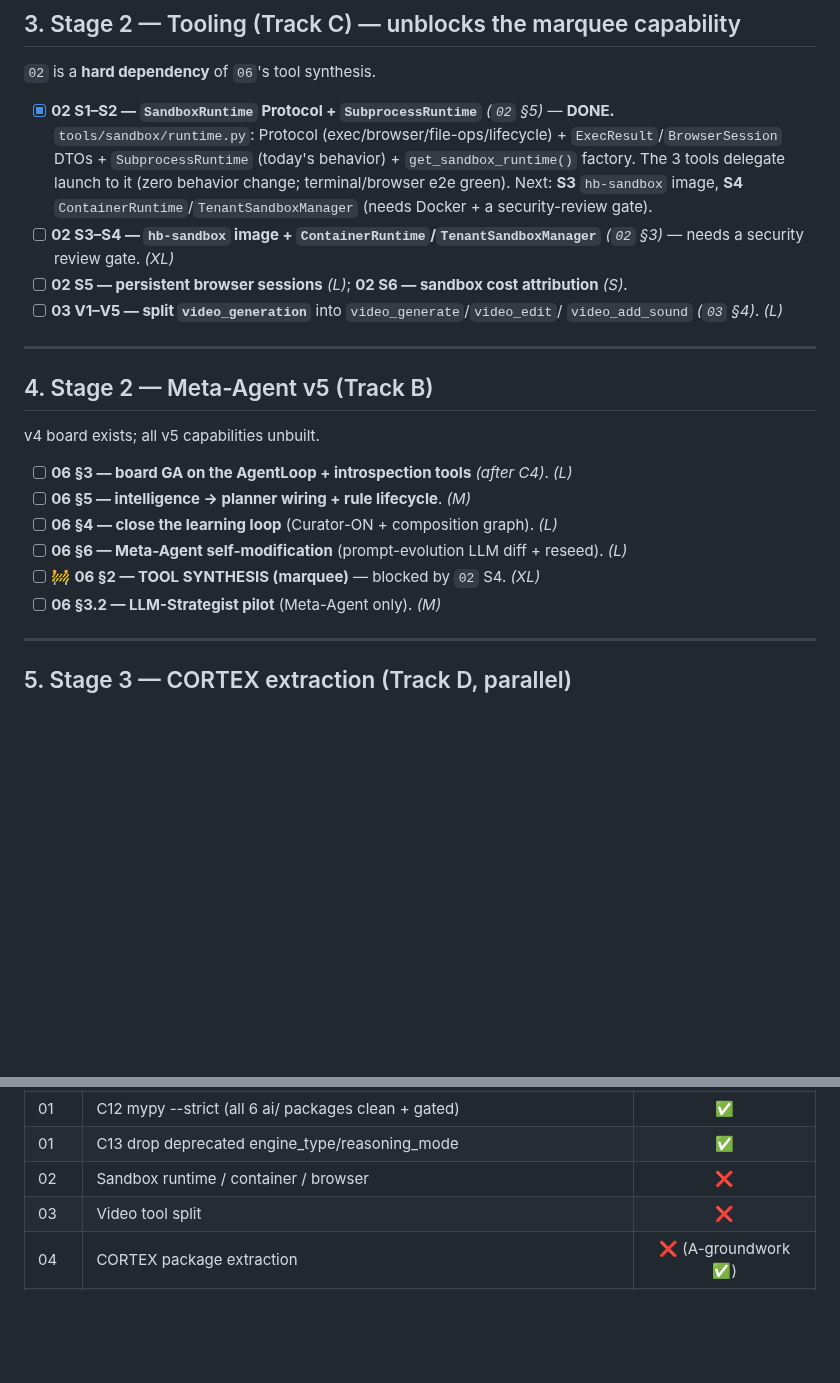
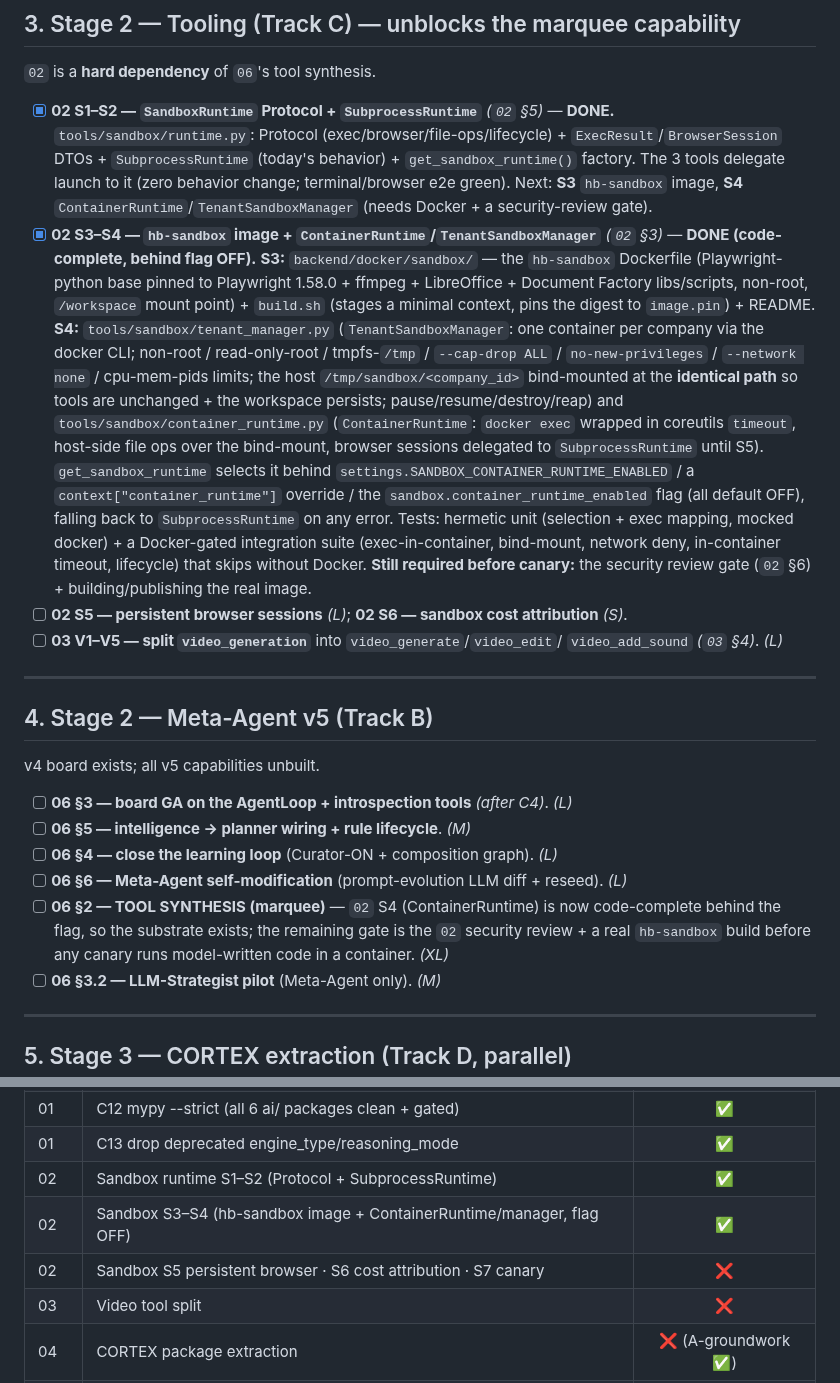
Before and after one commit to gondolerahul/hb-proto-3, a Markdown page: docs/phase12/WHATS_NEXT.md, 2 parts joined by grey strips. Rendered like a GitHub page; blank space fills up the shorter version.

```diff
--- a/docs/phase12/WHATS_NEXT.md
+++ b/docs/phase12/WHATS_NEXT.md
@@ -126,8 +126,28 @@ capabilities, `07` hardening — none started.
       (zero behavior change; terminal/browser e2e green). Next: **S3** `hb-sandbox`
       image, **S4** `ContainerRuntime`/`TenantSandboxManager` (needs Docker + a
       security-review gate).
-- [ ] **02 S3–S4 — `hb-sandbox` image + `ContainerRuntime`/`TenantSandboxManager`**
-      *(`02` §3)* — needs a security review gate. *(XL)*
+- [x] **02 S3–S4 — `hb-sandbox` image + `ContainerRuntime`/`TenantSandboxManager`**
+      *(`02` §3)* — **DONE (code-complete, behind flag OFF).**
+      **S3:** `backend/docker/sandbox/` — the `hb-sandbox` Dockerfile
+      (Playwright-python base pinned to Playwright 1.58.0 + ffmpeg + LibreOffice
+      + Document Factory libs/scripts, non-root, `/workspace` mount point) +
+      `build.sh` (stages a minimal context, pins the digest to `image.pin`) +
+      README. **S4:** `tools/sandbox/tenant_manager.py` (`TenantSandboxManager`:
+      one container per company via the docker CLI; non-root / read-only-root /
+      tmpfs-`/tmp` / `--cap-drop ALL` / `no-new-privileges` / `--network none` /
+      cpu-mem-pids limits; the host `/tmp/sandbox/<company_id>` bind-mounted at
+      the **identical path** so tools are unchanged + the workspace persists;
+      pause/resume/destroy/reap) and `tools/sandbox/container_runtime.py`
+      (`ContainerRuntime`: `docker exec` wrapped in coreutils `timeout`, host-side
+      file ops over the bind-mount, browser sessions delegated to
+      `SubprocessRuntime` until S5). `get_sandbox_runtime` selects it behind
+      `settings.SANDBOX_CONTAINER_RUNTIME_ENABLED` / a `context["container_runtime"]`
+      override / the `sandbox.container_runtime_enabled` flag (all default OFF),
+      falling back to `SubprocessRuntime` on any error. Tests: hermetic unit
+      (selection + exec mapping, mocked docker) + a Docker-gated integration suite
+      (exec-in-container, bind-mount, network deny, in-container timeout,
+      lifecycle) that skips without Docker. **Still required before canary:** the
+      security review gate (`02` §6) + building/publishing the real image.
 - [ ] **02 S5 — persistent browser sessions** *(L)*; **02 S6 — sandbox cost
       attribution** *(S)*.
 - [ ] **03 V1–V5 — split `video_generation`** into `video_generate`/`video_edit`/
@@ -143,7 +163,10 @@ v4 board exists; all v5 capabilities unbuilt.
 - [ ] **06 §5 — intelligence → planner wiring + rule lifecycle**. *(M)*
 - [ ] **06 §4 — close the learning loop** (Curator-ON + composition graph). *(L)*
 - [ ] **06 §6 — Meta-Agent self-modification** (prompt-evolution LLM diff + reseed). *(L)*
-- [ ] 🚧 **06 §2 — TOOL SYNTHESIS (marquee)** — blocked by `02` S4. *(XL)*
+- [ ] **06 §2 — TOOL SYNTHESIS (marquee)** — `02` S4 (ContainerRuntime) is now
+      code-complete behind the flag, so the substrate exists; the remaining gate
+      is the `02` security review + a real `hb-sandbox` build before any canary
+      runs model-written code in a container. *(XL)*
 - [ ] **06 §3.2 — LLM-Strategist pilot** (Meta-Agent only). *(M)*
 
 ---
@@ -225,7 +248,9 @@ Phase 11 did Stage-A groundwork.
 | 01 | C3 finish (engine MetaReviewer use gone) | ✅ |
 | 01 | C12 mypy --strict (all 6 ai/ packages clean + gated) | ✅ |
 | 01 | C13 drop deprecated engine_type/reasoning_mode | ✅ |
-| 02 | Sandbox runtime / container / browser | ❌ |
+| 02 | Sandbox runtime S1–S2 (Protocol + SubprocessRuntime) | ✅ |
+| 02 | Sandbox S3–S4 (hb-sandbox image + ContainerRuntime/manager, flag OFF) | ✅ |
+| 02 | Sandbox S5 persistent browser · S6 cost attribution · S7 canary | ❌ |
 | 03 | Video tool split | ❌ |
 | 04 | CORTEX package extraction | ❌ (A-groundwork ✅) |
 | 06 | v4 board exists | ✅ |
```
Also changed, not shown: docs/phase12/HANDOFF.md (+18 -13 lines).
